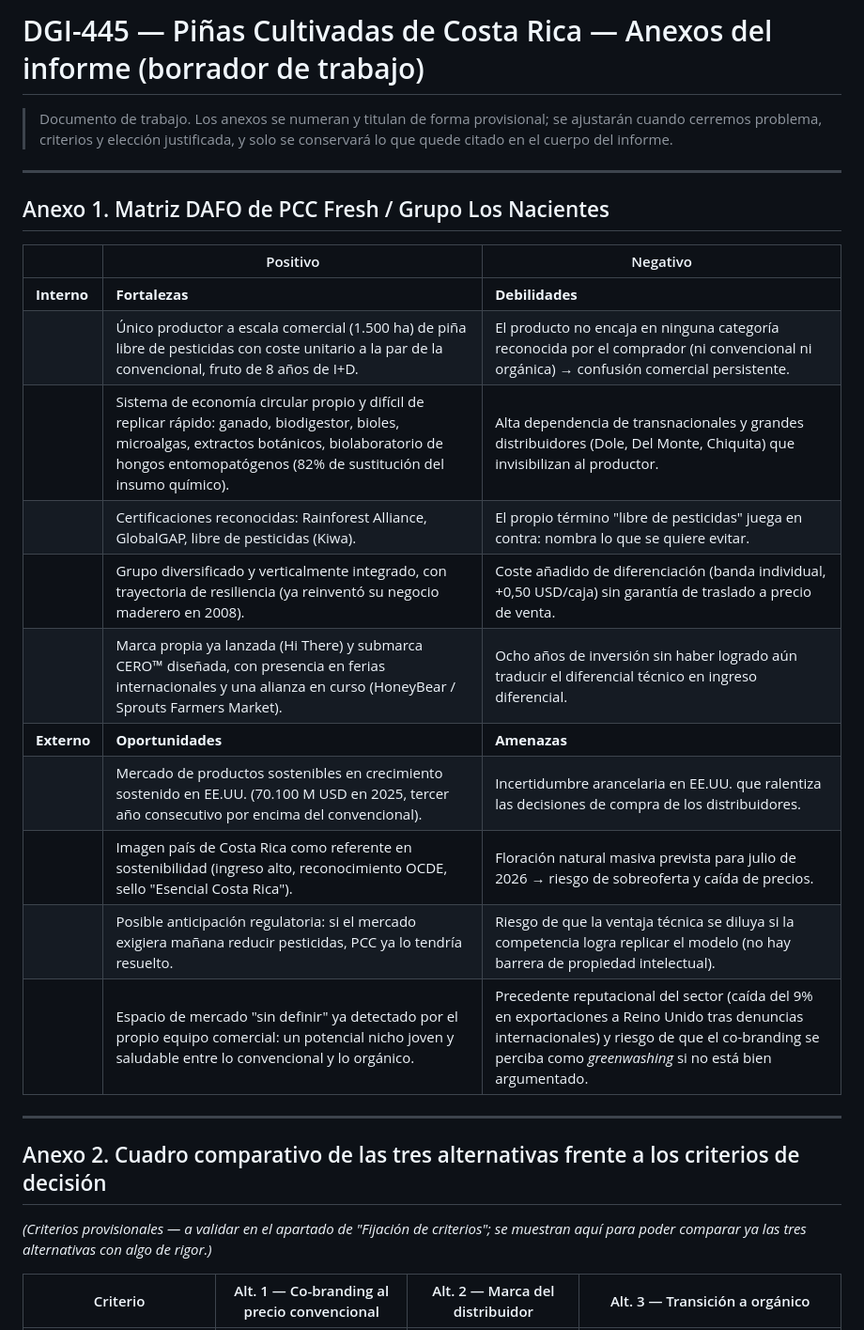
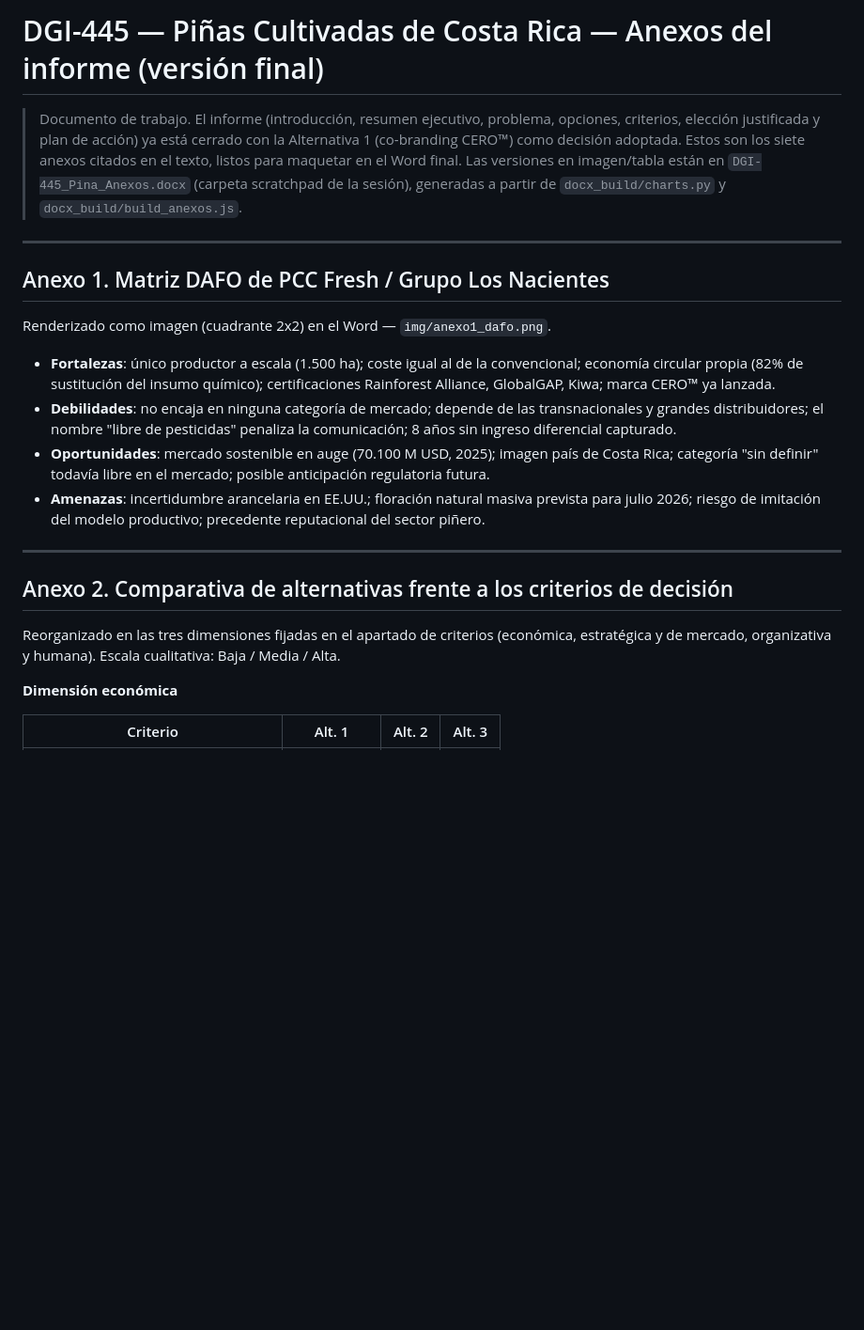
Before and after one commit to daniverdugocal-dot/DANISANTELMO, a Markdown page: caso-pina-anexos.md, the part around one of its changes. Shown at 94% size. GitHub-like rendering; blank space fills up the shorter version.

```diff
--- a/caso-pina-anexos.md
+++ b/caso-pina-anexos.md
@@ -1,33 +1,37 @@
-# DGI-445 — Piñas Cultivadas de Costa Rica — Anexos del informe (borrador de trabajo)
+# DGI-445 — Piñas Cultivadas de Costa Rica — Anexos del informe (versión final)
 
-> Documento de trabajo. Los anexos se numeran y titulan de forma provisional; se ajustarán cuando
-> cerremos problema, criterios y elección justificada, y solo se conservará lo que quede citado en
-> el cuerpo del informe.
+> Documento de trabajo. El informe (introducción, resumen ejecutivo, problema, opciones, criterios,
+> elección justificada y plan de acción) ya está cerrado con la Alternativa 1 (co-branding CERO™)
+> como decisión adoptada. Estos son los siete anexos citados en el texto, listos para maquetar en el
+> Word final. Las versiones en imagen/tabla están en
+> `DGI-445_Pina_Anexos.docx` (carpeta scratchpad de la sesión), generadas a partir de
+> `docx_build/charts.py` y `docx_build/build_anexos.js`.
 
 ---
 
 ## Anexo 1. Matriz DAFO de PCC Fresh / Grupo Los Nacientes
 
-| | Positivo | Negativo |
-|---|---|---|
-| **Interno** | **Fortalezas** | **Debilidades** |
-| | Único productor a escala comercial (1.500 ha) de piña libre de pesticidas con coste unitario a la par de la convencional, fruto de 8 años de I+D. | El producto no encaja en ninguna categoría reconocida por el comprador (ni convencional ni orgánica) → confusión comercial persistente. |
-| | Sistema de economía circular propio y difícil de replicar rápido: ganado, biodigestor, bioles, microalgas, extractos botánicos, biolaboratorio de hongos entomopatógenos (82% de sustitución del insumo químico). | Alta dependencia de transnacionales y grandes distribuidores (Dole, Del Monte, Chiquita) que invisibilizan al productor. |
-| | Certificaciones reconocidas: Rainforest Alliance, GlobalGAP, libre de pesticidas (Kiwa). | El propio término "libre de pesticidas" juega en contra: nombra lo que se quiere evitar. |
-| | Grupo diversificado y verticalmente integrado, con trayectoria de resiliencia (ya reinventó su negocio maderero en 2008). | Coste añadido de diferenciación (banda individual, +0,50 USD/caja) sin garantía de traslado a precio de venta. |
-| | Marca propia ya lanzada (Hi There) y submarca CERO™ diseñada, con presencia en ferias internacionales y una alianza en curso (HoneyBear / Sprouts Farmers Market). | Ocho años de inversión sin haber logrado aún traducir el diferencial técnico en ingreso diferencial. |
-| **Externo** | **Oportunidades** | **Amenazas** |
-| | Mercado de productos sostenibles en crecimiento sostenido en EE.UU. (70.100 M USD en 2025, tercer año consecutivo por encima del convencional). | Incertidumbre arancelaria en EE.UU. que ralentiza las decisiones de compra de los distribuidores. |
-| | Imagen país de Costa Rica como referente en sostenibilidad (ingreso alto, reconocimiento OCDE, sello "Esencial Costa Rica"). | Floración natural masiva prevista para julio de 2026 → riesgo de sobreoferta y caída de precios. |
-| | Posible anticipación regulatoria: si el mercado exigiera mañana reducir pesticidas, PCC ya lo tendría resuelto. | Riesgo de que la ventaja técnica se diluya si la competencia logra replicar el modelo (no hay barrera de propiedad intelectual). |
-| | Espacio de mercado "sin definir" ya detectado por el propio equipo comercial: un potencial nicho joven y saludable entre lo convencional y lo orgánico. | Precedente reputacional del sector (caída del 9% en exportaciones a Reino Unido tras denuncias internacionales) y riesgo de que el co-branding se perciba como *greenwashing* si no está bien argumentado. |
+Renderizado como imagen (cuadrante 2x2) en el Word — `img/anexo1_dafo.png`.
+
+- **Fortalezas**: único productor a escala (1.500 ha); coste igual al de la convencional; economía
+  circular propia (82% de sustitución del insumo químico); certificaciones Rainforest Alliance,
+  GlobalGAP, Kiwa; marca CERO™ ya lanzada.
+- **Debilidades**: no encaja en ninguna categoría de mercado; depende de las transnacionales y
+  grandes distribuidores; el nombre "libre de pesticidas" penaliza la comunicación; 8 años sin
+  ingreso diferencial capturado.
+- **Oportunidades**: mercado sostenible en auge (70.100 M USD, 2025); imagen país de Costa Rica;
+  categoría "sin definir" todavía libre en el mercado; posible anticipación regulatoria futura.
+- **Amenazas**: incertidumbre arancelaria en EE.UU.; floración natural masiva prevista para julio
+  2026; riesgo de imitación del modelo productivo; precedente reputacional del sector piñero.
 
 ---
 
-## Anexo 2. Cuadro comparativo de las tres alternativas frente a los criterios de decisión
+## Anexo 2. Comparativa de alternativas frente a los criterios de decisión
 
-*(Criterios provisionales — a validar en el apartado de "Fijación de criterios"; se muestran aquí
-para poder comparar ya las tres alternativas con algo de rigor.)*
+Reorganizado en las tres dimensiones fijadas en el apartado de criterios (económica, estratégica y
+de mercado, organizativa y humana). Escala cualitativa: Baja / Media / Alta.
 
-| Criterio | Alt. 1 — Co-branding al precio convencional | Alt. 2 — Marca del distribuidor | Alt. 3 — Transición a orgánico |
+**Dimensión económica**
+
+| Criterio | Alt. 1 | Alt. 2 | Alt. 3 |
 |---|---|---|---|
```
Also changed, not shown: other parts of caso-pina-anexos.md (+66 -42 lines).
